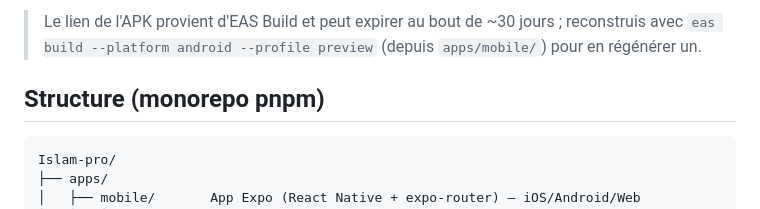
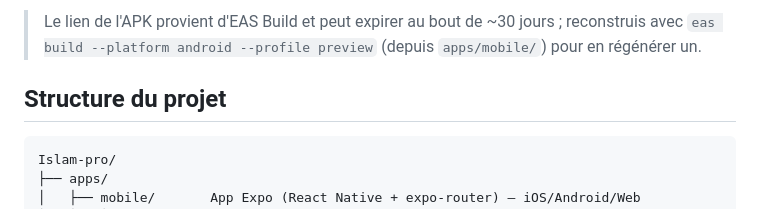
Before and after one commit to furaxdev/Islam-pro, a Markdown page: README.md, the part around the change. GitHub-like rendering.

Commit message:
docs: rename "Structure (monorepo pnpm)" section to "Structure du projet"
Co-Authored-By: Claude Sonnet 5 <noreply@anthropic.com>

````diff
--- a/README.md
+++ b/README.md
@@ -30,7 +30,7 @@ Site vitrine : **[islam-pro.vercel.app](https://islam-pro.vercel.app)**
 > reconstruis avec `eas build --platform android --profile preview` (depuis
 > `apps/mobile/`) pour en régénérer un.
 
-## Structure (monorepo pnpm)
+## Structure du projet
 
 ```
 Islam-pro/
````
